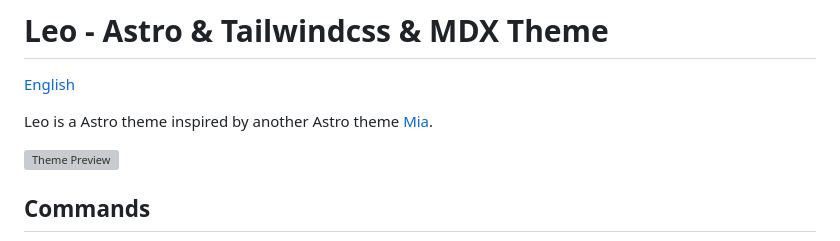
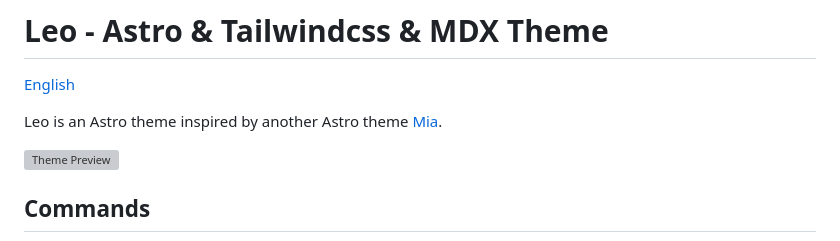
Before and after one commit to moojing/powersandwich.blog, a Markdown page: README.md, the part around the change. Drawn GitHub-style; grey boxes are pictures that could not be loaded.

Commit message:
fix: typo.

```diff
--- a/README.md
+++ b/README.md
@@ -2,7 +2,7 @@
 
 [English](README.md)
 
-Leo is a Astro theme inspired by another Astro theme [Mia](https://github.com/infinity-ooo/astro-theme-mia).
+Leo is an Astro theme inspired by another Astro theme [Mia](https://github.com/infinity-ooo/astro-theme-mia).
 
 ![Theme Preview](public/theme-preview.png)
 
```
